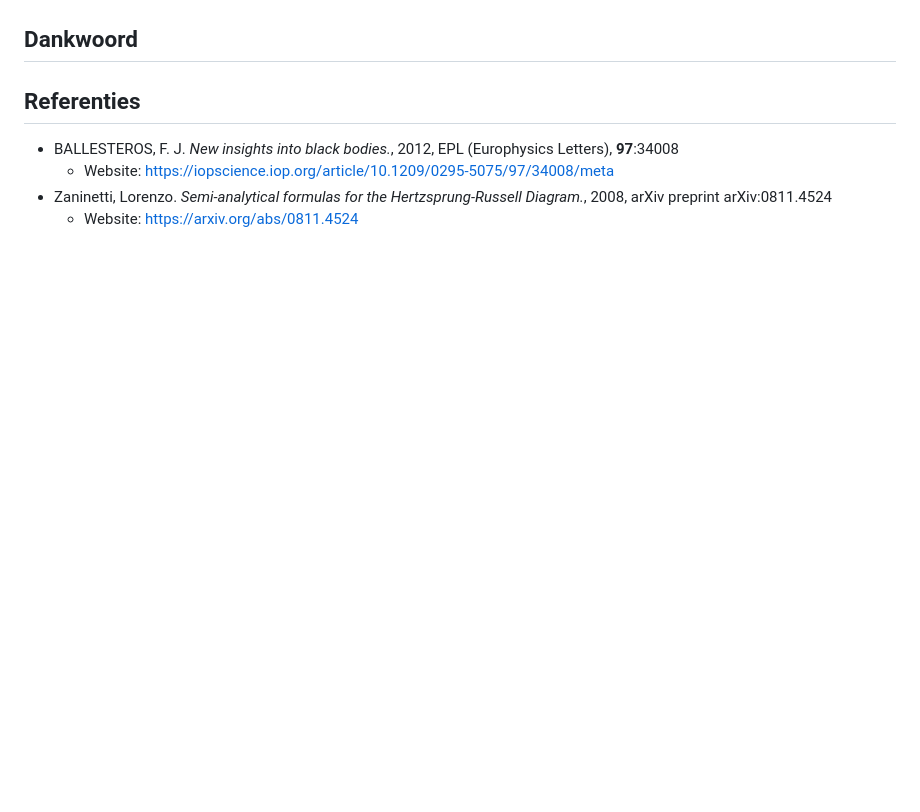
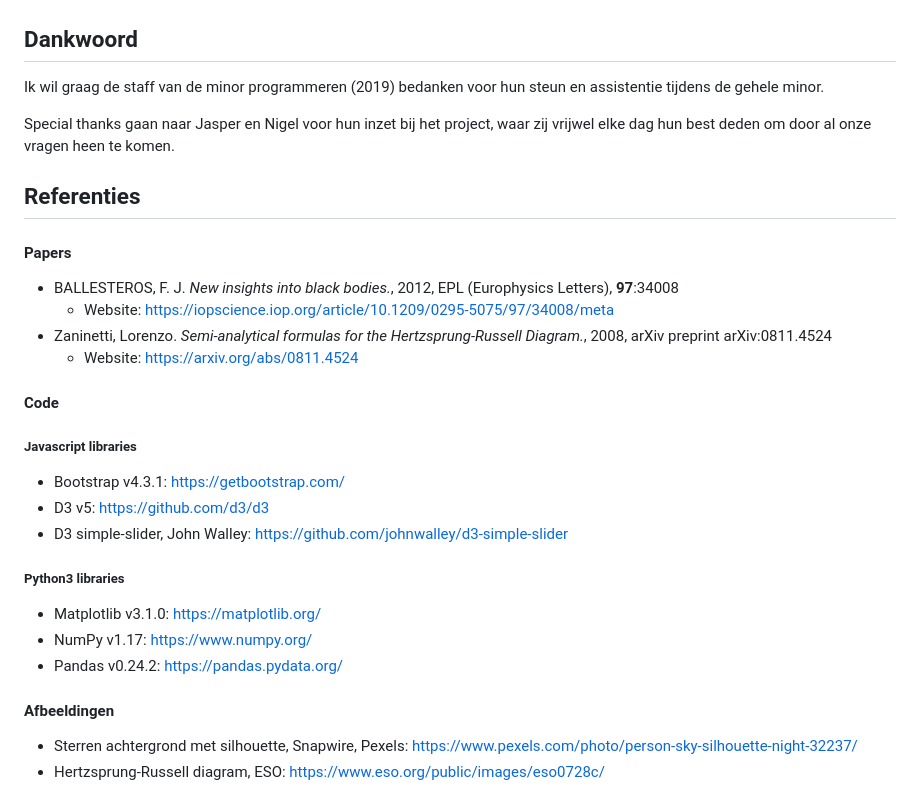
Before and after one commit to MichaelStroet/Programmeerproject2019, a Markdown page: README.md, the part around one of its changes. GitHub-like rendering; blank space fills up the shorter version.

```diff
--- a/README.md
+++ b/README.md
@@ -27,8 +39,29 @@ In de style guide staat hoe de code gestructureerd zal worden en waar deze aan z
 
 ## Dankwoord
+Ik wil graag de staff van de minor programmeren (2019) bedanken voor hun steun en assistentie tijdens de gehele minor.
+
+Special thanks gaan naar Jasper en Nigel voor hun inzet bij het project, waar zij vrijwel elke dag hun best deden om door al onze vragen heen te komen.
 
 ## Referenties
+
+#### Papers
 - BALLESTEROS, F. J. *New insights into black bodies.*, 2012, EPL (Europhysics Letters), **97**:34008
     - Website: https://iopscience.iop.org/article/10.1209/0295-5075/97/34008/meta
 - Zaninetti, Lorenzo. *Semi-analytical formulas for the Hertzsprung-Russell Diagram.*, 2008, arXiv preprint arXiv:0811.4524
     - Website: https://arxiv.org/abs/0811.4524
+
+#### Code
+
+##### Javascript libraries
+- Bootstrap v4.3.1: https://getbootstrap.com/
+- D3 v5: https://github.com/d3/d3
+- D3 simple-slider, John Walley: https://github.com/johnwalley/d3-simple-slider
+
+##### Python3 libraries
+- Matplotlib v3.1.0: https://matplotlib.org/
+- NumPy v1.17: https://www.numpy.org/
+- Pandas v0.24.2: https://pandas.pydata.org/
+
+#### Afbeeldingen
+- Sterren achtergrond met silhouette, Snapwire, Pexels: https://www.pexels.com/photo/person-sky-silhouette-night-32237/
+- Hertzsprung-Russell diagram, ESO: https://www.eso.org/public/images/eso0728c/
```
Also changed, not shown: other parts of README.md (+27 -15 lines), doc/readme/dataPage.png (added), doc/readme/sterrenPage.png (added), doc/readme/visualisatieAll.png (added), doc/readme/visualisatieProper.png (added), 1 other file.
